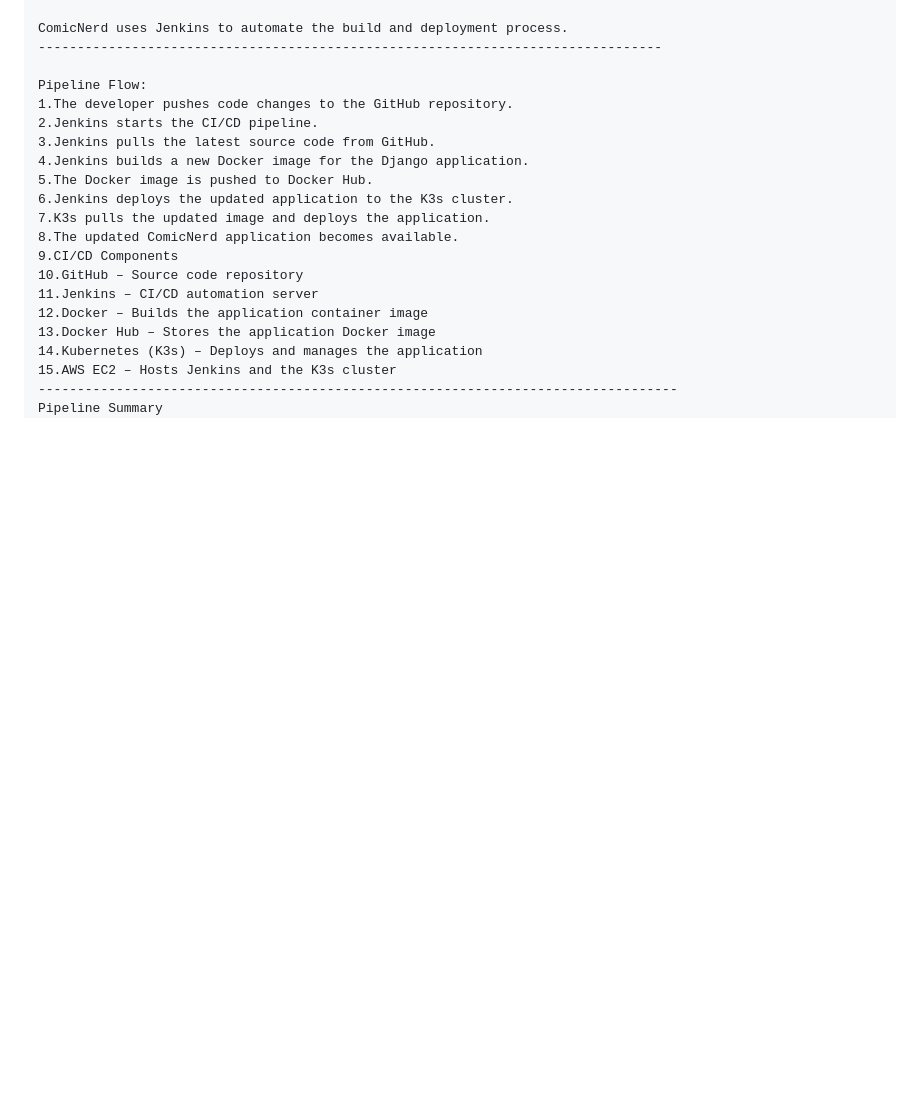
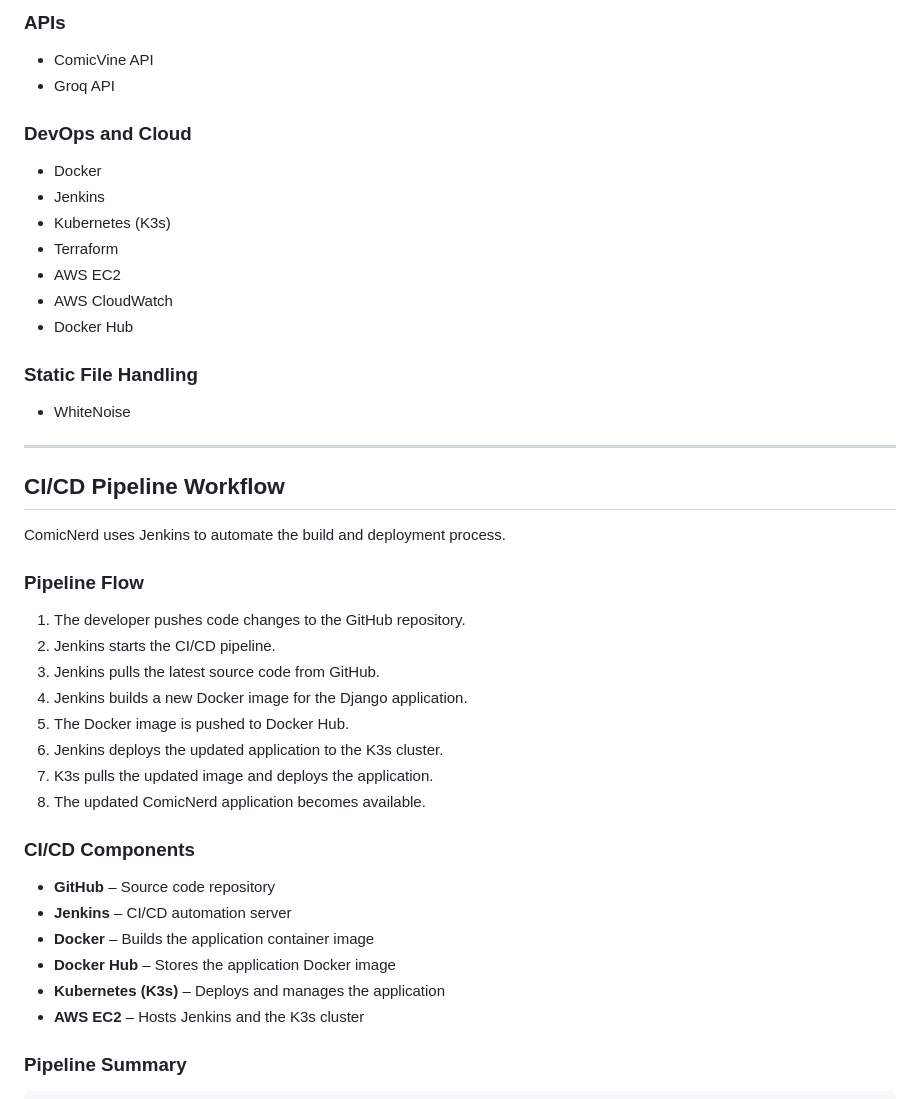
Before and after one commit to shaurya-techg/ComicNerd, a Markdown page: README.md, the part around one of its changes. GitHub-like rendering; blank space fills up the shorter version.

Commit message:
added more info and ss to readme

````diff
--- a/README.md
+++ b/README.md
@@ -114,25 +112,51 @@ Static File Handling:
+### APIs
+
+- ComicVine API
+- Groq API
+
+### DevOps and Cloud
+
+- Docker
+- Jenkins
+- Kubernetes (K3s)
+- Terraform
+- AWS EC2
+- AWS CloudWatch
+- Docker Hub
+
+### Static File Handling
+
+- WhiteNoise
+
+---
+
+## CI/CD Pipeline Workflow
 
 ComicNerd uses Jenkins to automate the build and deployment process.
---------------------------------------------------------------------------------
 
-Pipeline Flow:
-1.The developer pushes code changes to the GitHub repository.
-2.Jenkins starts the CI/CD pipeline.
-3.Jenkins pulls the latest source code from GitHub.
-4.Jenkins builds a new Docker image for the Django application.
-5.The Docker image is pushed to Docker Hub.
-6.Jenkins deploys the updated application to the K3s cluster.
-7.K3s pulls the updated image and deploys the application.
-8.The updated ComicNerd application becomes available.
-9.CI/CD Components
-10.GitHub – Source code repository
-11.Jenkins – CI/CD automation server
-12.Docker – Builds the application container image
-13.Docker Hub – Stores the application Docker image
-14.Kubernetes (K3s) – Deploys and manages the application
-15.AWS EC2 – Hosts Jenkins and the K3s cluster
-----------------------------------------------------------------------------------
-Pipeline Summary
+### Pipeline Flow
+
+1. The developer pushes code changes to the GitHub repository.
+2. Jenkins starts the CI/CD pipeline.
+3. Jenkins pulls the latest source code from GitHub.
+4. Jenkins builds a new Docker image for the Django application.
+5. The Docker image is pushed to Docker Hub.
+6. Jenkins deploys the updated application to the K3s cluster.
+7. K3s pulls the updated image and deploys the application.
+8. The updated ComicNerd application becomes available.
+
+### CI/CD Components
+
+- **GitHub** – Source code repository
+- **Jenkins** – CI/CD automation server
+- **Docker** – Builds the application container image
+- **Docker Hub** – Stores the application Docker image
+- **Kubernetes (K3s)** – Deploys and manages the application
+- **AWS EC2** – Hosts Jenkins and the K3s cluster
+
+### Pipeline Summary
+
+```text
 Developer
     │
     ▼
````
Also changed, not shown: other parts of README.md (+165 -138 lines).
